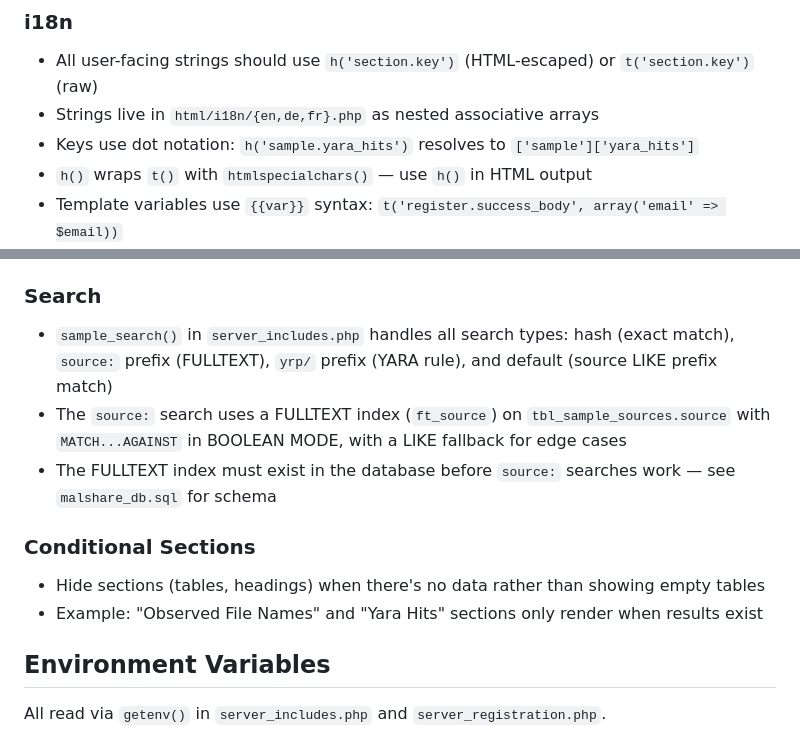
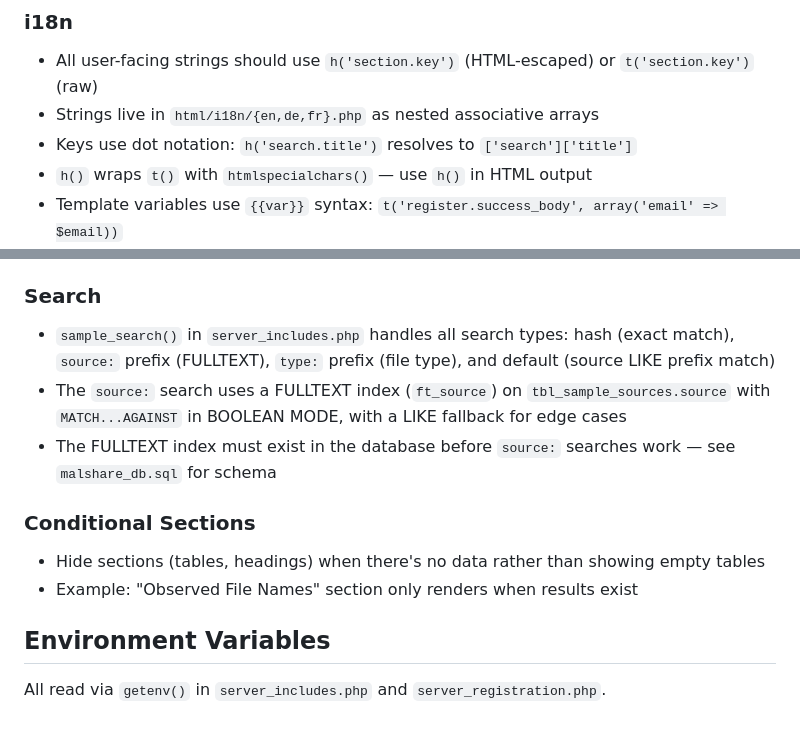
Before and after one commit to Malshare/Frontend, a Markdown page: CLAUDE.md, 2 parts joined by grey strips. Drawn GitHub-style.

Commit message:
docs: update CLAUDE.md for YARA removal and type: search

```diff
--- a/CLAUDE.md
+++ b/CLAUDE.md
@@ -44,7 +44,7 @@ malshare_db.sql                # Database schema + stored procedures
 
 - All user-facing strings should use `h('section.key')` (HTML-escaped) or `t('section.key')` (raw)
 - Strings live in `html/i18n/{en,de,fr}.php` as nested associative arrays
-- Keys use dot notation: `h('sample.yara_hits')` resolves to `['sample']['yara_hits']`
+- Keys use dot notation: `h('search.title')` resolves to `['search']['title']`
 - `h()` wraps `t()` with `htmlspecialchars()` — use `h()` in HTML output
 - Template variables use `{{var}}` syntax: `t('register.success_body', array('email' => $email))`
 - Always add keys to all three locale files when adding new strings
@@ -61,14 +61,14 @@ malshare_db.sql                # Database schema + stored procedures
 
 ### Search
 
-- `sample_search()` in `server_includes.php` handles all search types: hash (exact match), `source:` prefix (FULLTEXT), `yrp/` prefix (YARA rule), and default (source LIKE prefix match)
+- `sample_search()` in `server_includes.php` handles all search types: hash (exact match), `source:` prefix (FULLTEXT), `type:` prefix (file type), and default (source LIKE prefix match)
 - The `source:` search uses a FULLTEXT index (`ft_source`) on `tbl_sample_sources.source` with `MATCH...AGAINST` in BOOLEAN MODE, with a LIKE fallback for edge cases
 - The FULLTEXT index must exist in the database before `source:` searches work — see `malshare_db.sql` for schema
 
 ### Conditional Sections
 
 - Hide sections (tables, headings) when there's no data rather than showing empty tables
-- Example: "Observed File Names" and "Yara Hits" sections only render when results exist
+- Example: "Observed File Names" section only renders when results exist
 
 ## Environment Variables
 
```
